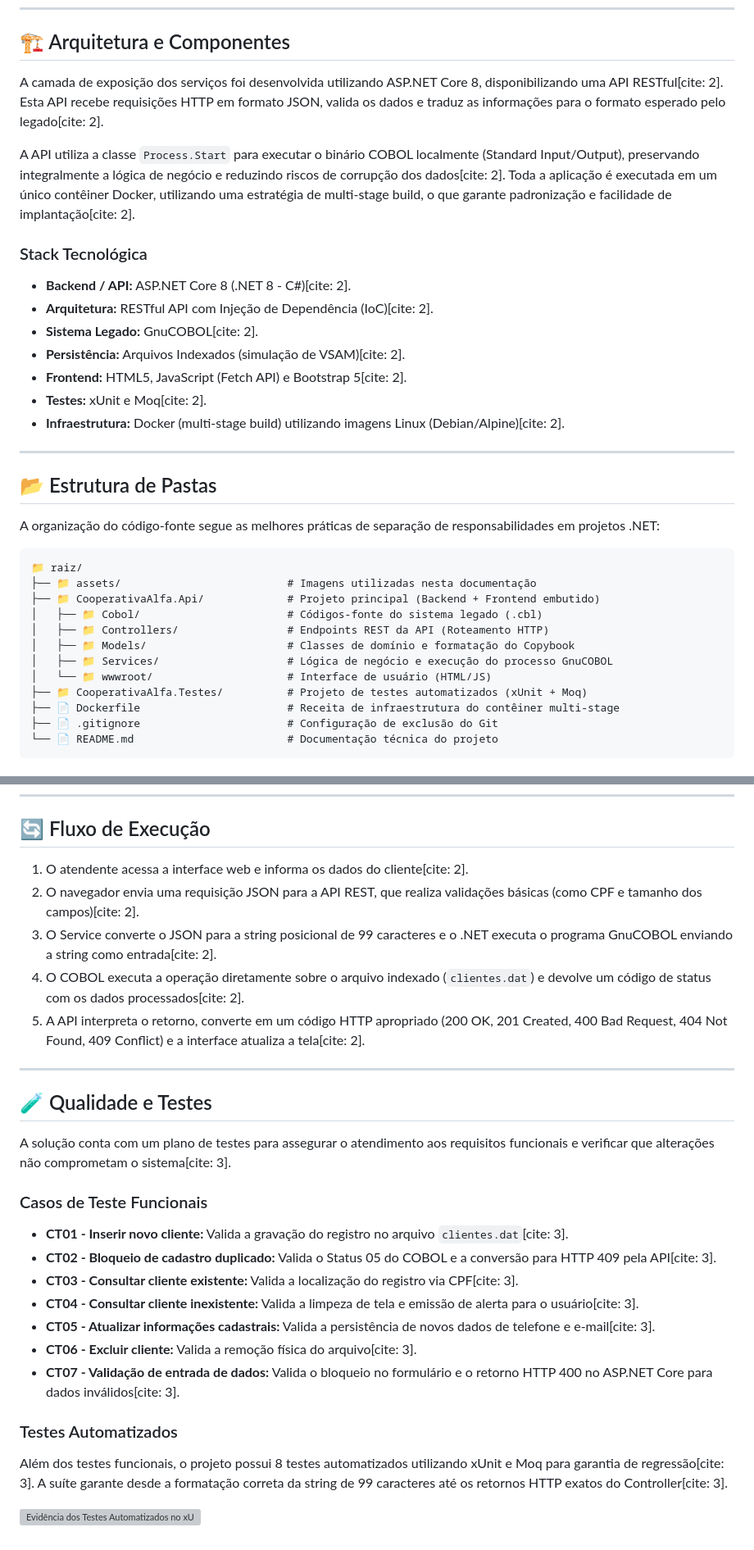
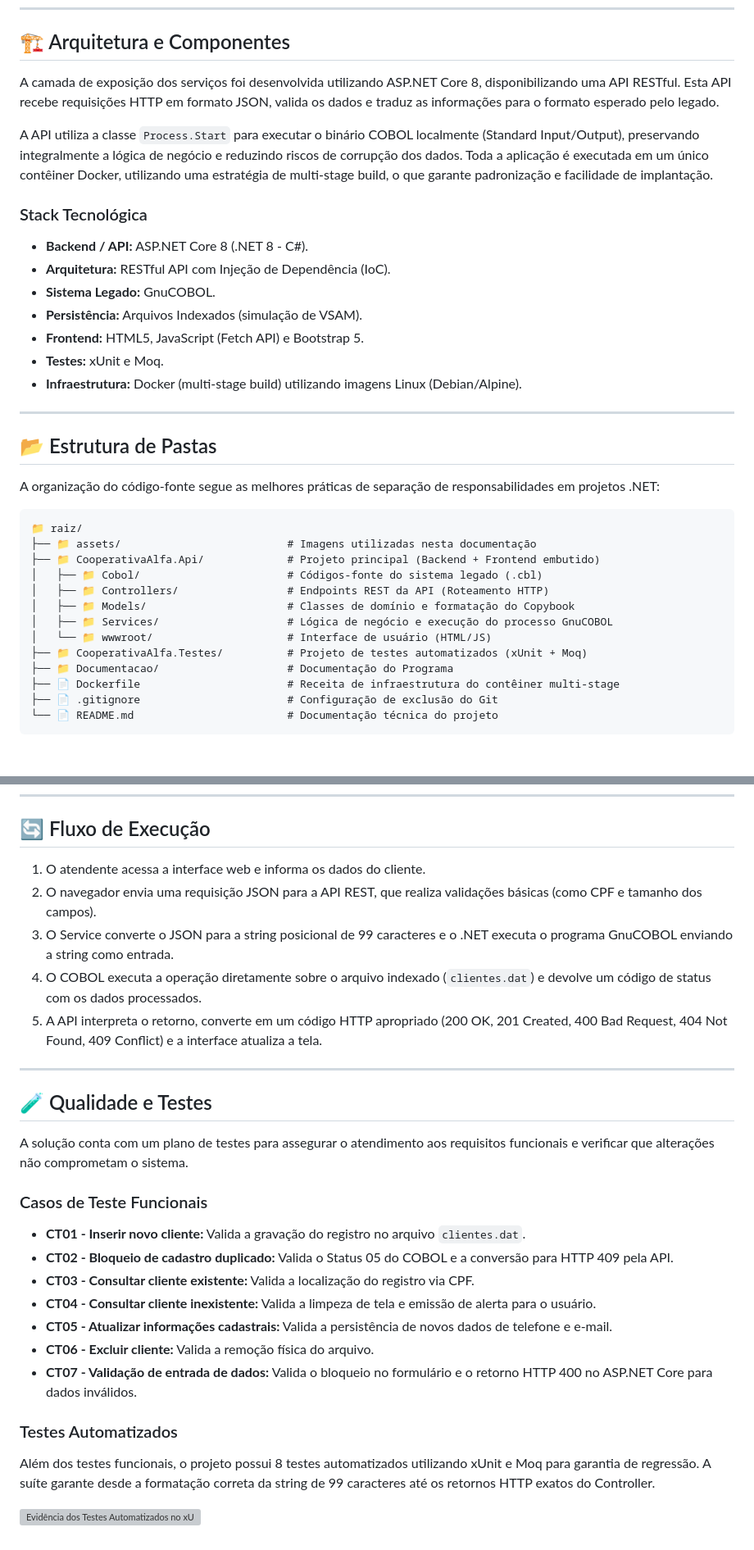
Before and after one commit to Dudu300599/projetoFinal-AceleraMaker, a Markdown page: README.md, 2 parts joined by grey strips. Shown at 82% size. GitHub-like rendering; grey boxes are pictures that could not be loaded.

```diff
--- a/README.md
+++ b/README.md
@@ -10,18 +8,18 @@ O objetivo principal é modernizar a camada de atendimento utilizando tecnologia
 
 ## 🏗️ Arquitetura e Componentes
 
-A camada de exposição dos serviços foi desenvolvida utilizando ASP.NET Core 8, disponibilizando uma API RESTful[cite: 2]. Esta API recebe requisições HTTP em formato JSON, valida os dados e traduz as informações para o formato esperado pelo legado[cite: 2].
+A camada de exposição dos serviços foi desenvolvida utilizando ASP.NET Core 8, disponibilizando uma API RESTful. Esta API recebe requisições HTTP em formato JSON, valida os dados e traduz as informações para o formato esperado pelo legado.
 
-A API utiliza a classe `Process.Start` para executar o binário COBOL localmente (Standard Input/Output), preservando integralmente a lógica de negócio e reduzindo riscos de corrupção dos dados[cite: 2]. Toda a aplicação é executada em um único contêiner Docker, utilizando uma estratégia de multi-stage build, o que garante padronização e facilidade de implantação[cite: 2].
+A API utiliza a classe `Process.Start` para executar o binário COBOL localmente (Standard Input/Output), preservando integralmente a lógica de negócio e reduzindo riscos de corrupção dos dados. Toda a aplicação é executada em um único contêiner Docker, utilizando uma estratégia de multi-stage build, o que garante padronização e facilidade de implantação.
 
 ### Stack Tecnológica
-* **Backend / API:** ASP.NET Core 8 (.NET 8 - C#)[cite: 2].
-* **Arquitetura:** RESTful API com Injeção de Dependência (IoC)[cite: 2].
-* **Sistema Legado:** GnuCOBOL[cite: 2].
-* **Persistência:** Arquivos Indexados (simulação de VSAM)[cite: 2].
-* **Frontend:** HTML5, JavaScript (Fetch API) e Bootstrap 5[cite: 2].
-* **Testes:** xUnit e Moq[cite: 2].
-* **Infraestrutura:** Docker (multi-stage build) utilizando imagens Linux (Debian/Alpine)[cite: 2].
+* **Backend / API:** ASP.NET Core 8 (.NET 8 - C#).
+* **Arquitetura:** RESTful API com Injeção de Dependência (IoC).
+* **Sistema Legado:** GnuCOBOL.
+* **Persistência:** Arquivos Indexados (simulação de VSAM).
+* **Frontend:** HTML5, JavaScript (Fetch API) e Bootstrap 5.
+* **Testes:** xUnit e Moq.
+* **Infraestrutura:** Docker (multi-stage build) utilizando imagens Linux (Debian/Alpine).
 
 ---
 
@@ -39,6 +37,7 @@ A organização do código-fonte segue as melhores práticas de separação de r
 │   ├── 📁 Services/                    # Lógica de negócio e execução do processo GnuCOBOL
 │   └── 📁 wwwroot/                     # Interface de usuário (HTML/JS)
 ├── 📁 CooperativaAlfa.Testes/          # Projeto de testes automatizados (xUnit + Moq)
+├── 📁 Documentacao/                    # Documentação do Programa
 ├── 📄 Dockerfile                       # Receita de infraestrutura do contêiner multi-stage
 ├── 📄 .gitignore                       # Configuração de exclusão do Git
 └── 📄 README.md                        # Documentação técnica do projeto
@@ -56,28 +55,28 @@ Abaixo estão algumas demonstrações da interface gráfica construída para fac
 
 ## 🔄 Fluxo de Execução
 
-1. O atendente acessa a interface web e informa os dados do cliente[cite: 2].
-2. O navegador envia uma requisição JSON para a API REST, que realiza validações básicas (como CPF e tamanho dos campos)[cite: 2].
-3. O Service converte o JSON para a string posicional de 99 caracteres e o .NET executa o programa GnuCOBOL enviando a string como entrada[cite: 2].
-4. O COBOL executa a operação diretamente sobre o arquivo indexado (`clientes.dat`) e devolve um código de status com os dados processados[cite: 2].
-5. A API interpreta o retorno, converte em um código HTTP apropriado (200 OK, 201 Created, 400 Bad Request, 404 Not Found, 409 Conflict) e a interface atualiza a tela[cite: 2].
+1. O atendente acessa a interface web e informa os dados do cliente.
+2. O navegador envia uma requisição JSON para a API REST, que realiza validações básicas (como CPF e tamanho dos campos).
+3. O Service converte o JSON para a string posicional de 99 caracteres e o .NET executa o programa GnuCOBOL enviando a string como entrada.
+4. O COBOL executa a operação diretamente sobre o arquivo indexado (`clientes.dat`) e devolve um código de status com os dados processados.
+5. A API interpreta o retorno, converte em um código HTTP apropriado (200 OK, 201 Created, 400 Bad Request, 404 Not Found, 409 Conflict) e a interface atualiza a tela.
 
 ---
 
 ## 🧪 Qualidade e Testes
 
-A solução conta com um plano de testes para assegurar o atendimento aos requisitos funcionais e verificar que alterações não comprometam o sistema[cite: 3].
+A solução conta com um plano de testes para assegurar o atendimento aos requisitos funcionais e verificar que alterações não comprometam o sistema.
 
 ### Casos de Teste Funcionais
-* **CT01 - Inserir novo cliente:** Valida a gravação do registro no arquivo `clientes.dat`[cite: 3].
-* **CT02 - Bloqueio de cadastro duplicado:** Valida o Status 05 do COBOL e a conversão para HTTP 409 pela API[cite: 3].
-* **CT03 - Consultar cliente existente:** Valida a localização do registro via CPF[cite: 3].
-* **CT04 - Consultar cliente inexistente:** Valida a limpeza de tela e emissão de alerta para o usuário[cite: 3].
-* **CT05 - Atualizar informações cadastrais:** Valida a persistência de novos dados de telefone e e-mail[cite: 3].
-* **CT06 - Excluir cliente:** Valida a remoção física do arquivo[cite: 3].
-* **CT07 - Validação de entrada de dados:** Valida o bloqueio no formulário e o retorno HTTP 400 no ASP.NET Core para dados inválidos[cite: 3].
+* **CT01 - Inserir novo cliente:** Valida a gravação do registro no arquivo `clientes.dat`.
+* **CT02 - Bloqueio de cadastro duplicado:** Valida o Status 05 do COBOL e a conversão para HTTP 409 pela API.
+* **CT03 - Consultar cliente existente:** Valida a localização do registro via CPF.
+* **CT04 - Consultar cliente inexistente:** Valida a limpeza de tela e emissão de alerta para o usuário.
+* **CT05 - Atualizar informações cadastrais:** Valida a persistência de novos dados de telefone e e-mail.
+* **CT06 - Excluir cliente:** Valida a remoção física do arquivo.
+* **CT07 - Validação de entrada de dados:** Valida o bloqueio no formulário e o retorno HTTP 400 no ASP.NET Core para dados inválidos.
 
 ### Testes Automatizados
-Além dos testes funcionais, o projeto possui 8 testes automatizados utilizando xUnit e Moq para garantia de regressão[cite: 3]. A suíte garante desde a formatação correta da string de 99 caracteres até os retornos HTTP exatos do Controller[cite: 3].
+Além dos testes funcionais, o projeto possui 8 testes automatizados utilizando xUnit e Moq para garantia de regressão. A suíte garante desde a formatação correta da string de 99 caracteres até os retornos HTTP exatos do Controller.
 
 ![Evidência dos Testes Automatizados no xUnit](caminho/para/sua_imagem_xunit.png)
```
Also changed, not shown: other parts of README.md (+2 -4 lines).
